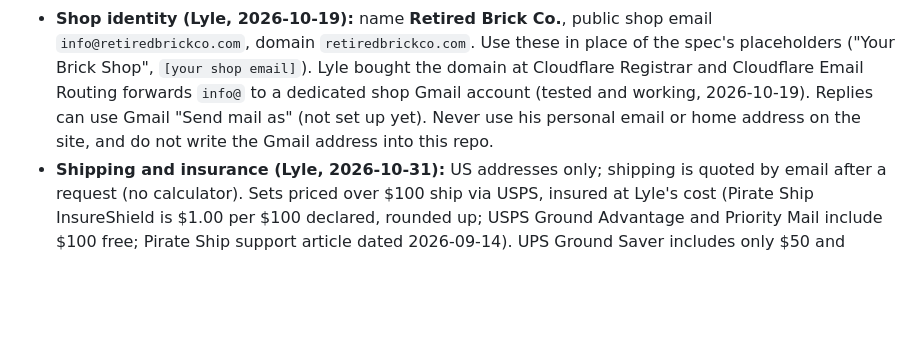
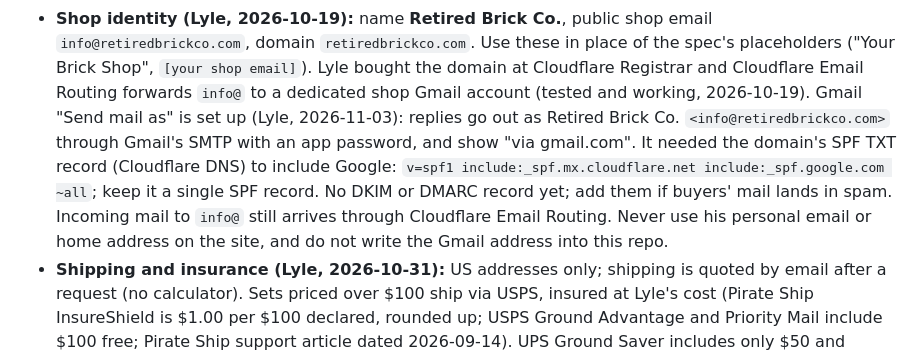
Before and after one commit to j1ssubluv/Brick_Site, a Markdown page: CLAUDE.md, the part around the change. GitHub-like rendering; blank space fills up the shorter version.

Commit message:
Record that Send mail as is set up, with the SPF record it needs
Co-Authored-By: Claude Sonnet 5.5 <noreply@anthropic.com>

```diff
--- a/CLAUDE.md
+++ b/CLAUDE.md
@@ -24,8 +24,13 @@ and Services request. Full build spec: `docs/Storefront_Spec.md` (Lyle's own, 20
   `info@retiredbrickco.com`, domain `retiredbrickco.com`. Use these in place of the spec's
   placeholders ("Your Brick Shop", `[your shop email]`). Lyle bought the domain at
   Cloudflare Registrar and Cloudflare Email Routing forwards `info@` to a dedicated shop
-  Gmail account (tested and working, 2026-10-19). Replies can use Gmail "Send mail as"
-  (not set up yet). Never use his personal email or home address on the site, and
+  Gmail account (tested and working, 2026-10-19). Gmail "Send mail as"
+  is set up (Lyle, 2026-11-03): replies go out as Retired Brick Co. `<info@retiredbrickco.com>`
+  through Gmail's SMTP with an app password, and show "via gmail.com". It needed the domain's SPF
+  TXT record (Cloudflare DNS) to include Google: `v=spf1 include:_spf.mx.cloudflare.net
+  include:_spf.google.com ~all`; keep it a single SPF record. No DKIM or DMARC record yet; add
+  them if buyers' mail lands in spam. Incoming mail to `info@` still arrives through Cloudflare Email
+  Routing. Never use his personal email or home address on the site, and
   do not write the Gmail address into this repo.
 - **Shipping and insurance (Lyle, 2026-10-31):** US addresses only; shipping is quoted by email after a
   request (no calculator). Sets priced over $100 ship via USPS, insured at Lyle's cost
```
